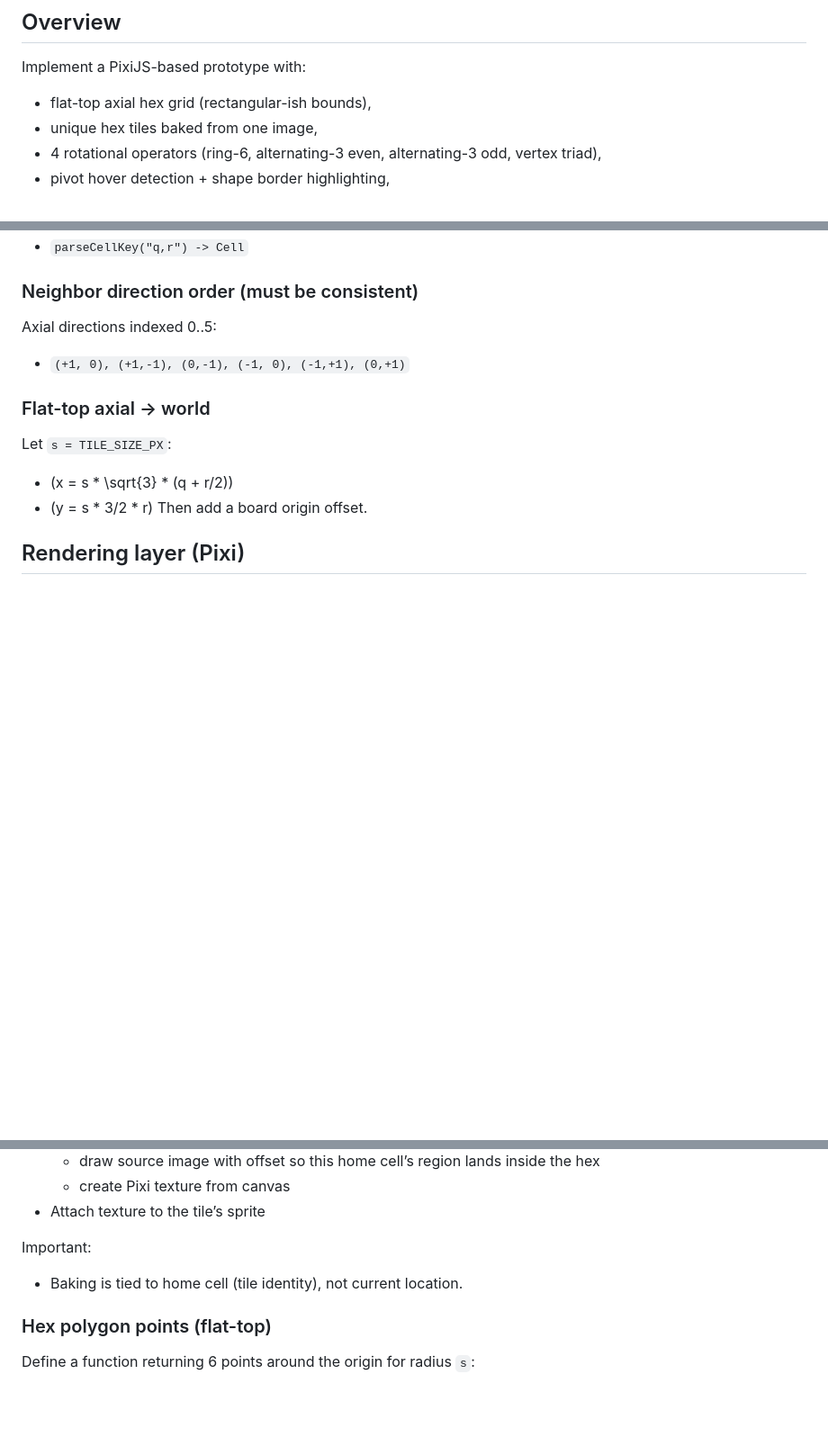
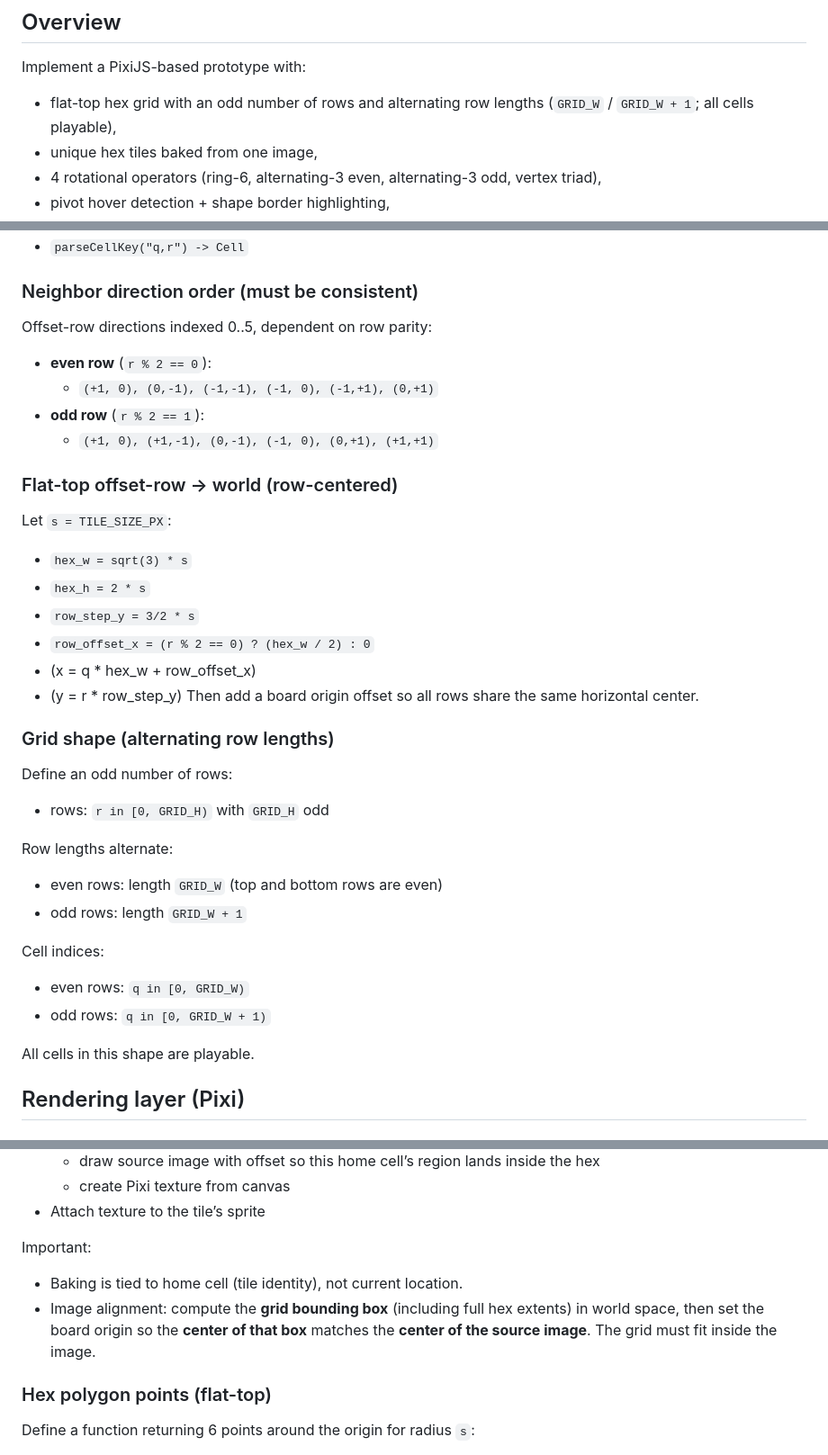
Before and after one commit to rshouker/RotHex, a Markdown page: design_docs/initial_implementation_design.md, 3 parts joined by grey strips. Shown at 90% size. Drawn GitHub-style; blank space fills up the shorter version.

Commit message:
fix initial design docs

```diff
--- a/design_docs/initial_implementation_design.md
+++ b/design_docs/initial_implementation_design.md
@@ -2,7 +2,7 @@
 
 ## Overview
 Implement a PixiJS-based prototype with:
-- flat-top axial hex grid (rectangular-ish bounds),
+- flat-top hex grid with an odd number of rows and alternating row lengths (`GRID_W` / `GRID_W + 1`; all cells playable),
 - unique hex tiles baked from one image,
 - 4 rotational operators (ring-6, alternating-3 even, alternating-3 odd, vertex triad),
 - pivot hover detection + shape border highlighting,
@@ -64,14 +64,35 @@ Use these conceptual types (actual representation can be objects/maps):
 - `parseCellKey("q,r") -> Cell`
 
 ### Neighbor direction order (must be consistent)
-Axial directions indexed 0..5:
-- `(+1, 0), (+1,-1), (0,-1), (-1, 0), (-1,+1), (0,+1)`
+Offset-row directions indexed 0..5, dependent on row parity:
+- **even row** (`r % 2 == 0`):
+  - `(+1, 0), (0,-1), (-1,-1), (-1, 0), (-1,+1), (0,+1)`
+- **odd row** (`r % 2 == 1`):
+  - `(+1, 0), (+1,-1), (0,-1), (-1, 0), (0,+1), (+1,+1)`
 
-### Flat-top axial -> world
+### Flat-top offset-row -> world (row-centered)
 Let `s = TILE_SIZE_PX`:
-- \(x = s * \sqrt{3} * (q + r/2)\)
-- \(y = s * 3/2 * r\)
-Then add a board origin offset.
+- `hex_w = sqrt(3) * s`
+- `hex_h = 2 * s`
+- `row_step_y = 3/2 * s`
+- `row_offset_x = (r % 2 == 0) ? (hex_w / 2) : 0`
+- \(x = q * hex_w + row_offset_x\)
+- \(y = r * row_step_y\)
+Then add a board origin offset so all rows share the same horizontal center.
+
+### Grid shape (alternating row lengths)
+Define an odd number of rows:
+- rows: `r in [0, GRID_H)` with `GRID_H` odd
+
+Row lengths alternate:
+- even rows: length `GRID_W` (top and bottom rows are even)
+- odd rows: length `GRID_W + 1`
+
+Cell indices:
+- even rows: `q in [0, GRID_W)`
+- odd rows: `q in [0, GRID_W + 1)`
+
+All cells in this shape are playable.
 
 ## Rendering layer (Pixi)
 ### Stage structure
@@ -103,6 +124,7 @@ At load time, after the image is available:
 
 Important:
 - Baking is tied to home cell (tile identity), not current location.
+ - Image alignment: compute the **grid bounding box** (including full hex extents) in world space, then set the board origin so the **center of that box** matches the **center of the source image**. The grid must fit inside the image.
 
 ### Hex polygon points (flat-top)
 Define a function returning 6 points around the origin for radius `s`:
```
Also changed, not shown: design_docs/game_design.md (+9 -3 lines).
